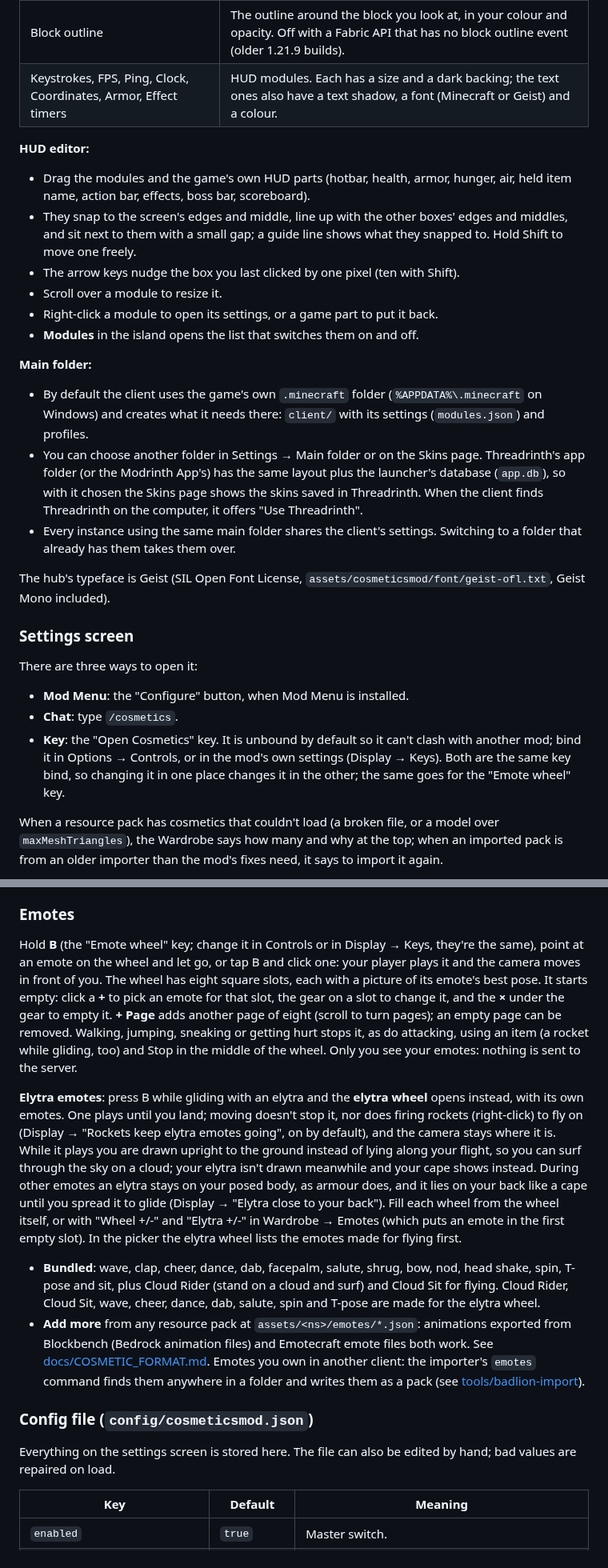
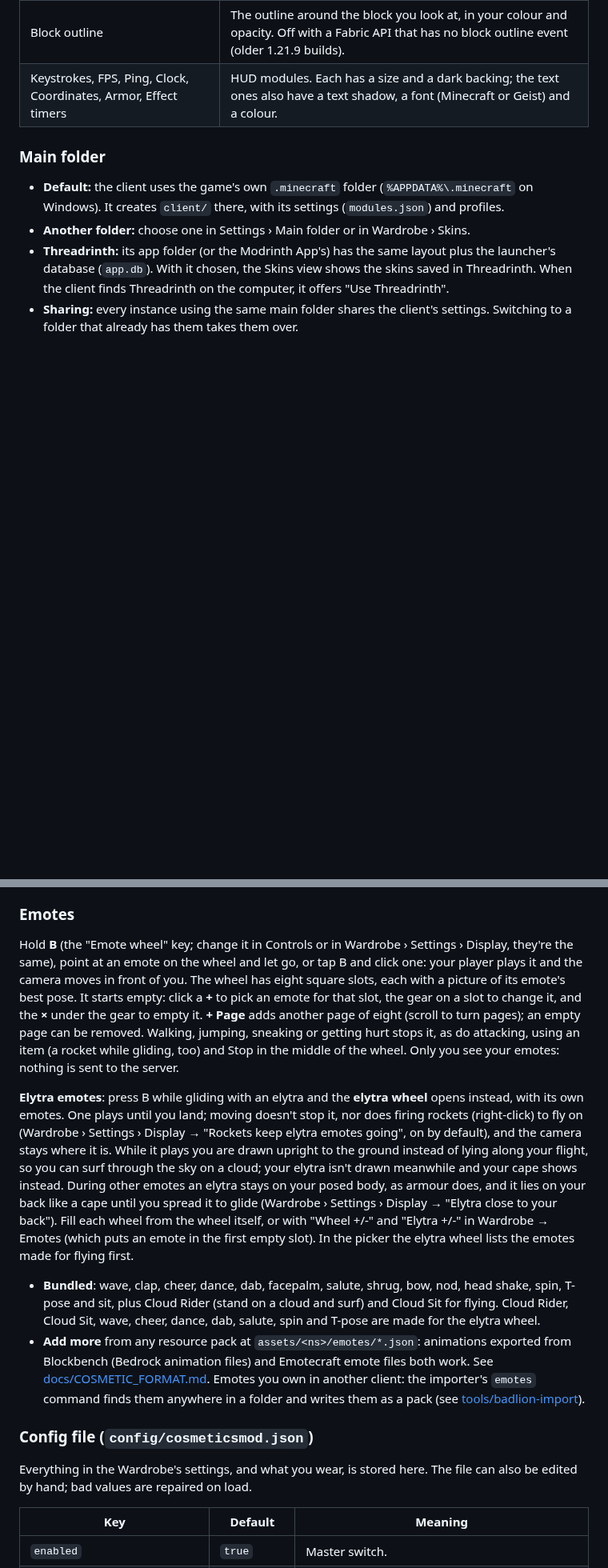
Before and after one commit to Georgwav/Cosmetics-Mod, a Markdown page: README.md, 2 parts joined by grey strips. Shown at 80% size. GitHub-like rendering; blank space fills up the shorter version.

```diff
--- a/README.md
+++ b/README.md
@@ -52,37 +167,14 @@ button.
 | Block outline | The outline around the block you look at, in your colour and opacity. Off with a Fabric API that has no block outline event (older 1.21.9 builds). |
 | Keystrokes, FPS, Ping, Clock, Coordinates, Armor, Effect timers | HUD modules. Each has a size and a dark backing; the text ones also have a text shadow, a font (Minecraft or Geist) and a colour. |
 
-**HUD editor:**
-- Drag the modules and the game's own HUD parts (hotbar, health, armor, hunger, air, held item name, action
-  bar, effects, boss bar, scoreboard).
-- They snap to the screen's edges and middle, line up with the other boxes' edges and middles, and sit next to
-  them with a small gap; a guide line shows what they snapped to. Hold Shift to move one freely.
-- The arrow keys nudge the box you last clicked by one pixel (ten with Shift).
-- Scroll over a module to resize it.
-- Right-click a module to open its settings, or a game part to put it back.
-- **Modules** in the island opens the list that switches them on and off.
+### Main folder
 
-**Main folder:**
-- By default the client uses the game's own `.minecraft` folder (`%APPDATA%\.minecraft` on Windows) and creates
-  what it needs there: `client/` with its settings (`modules.json`) and profiles.
-- You can choose another folder in Settings → Main folder or on the Skins page. Threadrinth's app folder (or the
-  Modrinth App's) has the same layout plus the launcher's database (`app.db`), so with it chosen the Skins page shows
-  the skins saved in Threadrinth. When the client finds Threadrinth on the computer, it offers "Use Threadrinth".
-- Every instance using the same main folder shares the client's settings. Switching to a folder that already has
-  them takes them over.
+- **Default:** the client uses the game's own `.minecraft` folder (`%APPDATA%\.minecraft` on Windows). It creates
+  `client/` there, with its settings (`modules.json`) and profiles.
+- **Another folder:** choose one in Settings › Main folder or in Wardrobe › Skins.
+- **Threadrinth:** its app folder (or the Modrinth App's) has the same layout plus the launcher's database
+  (`app.db`). With it chosen, the Skins view shows the skins saved in Threadrinth. When the client finds Threadrinth
+  on the computer, it offers "Use Threadrinth".
+- **Sharing:** every instance using the same main folder shares the client's settings. Switching to a folder that
+  already has them takes them over.
 
-The hub's typeface is Geist (SIL Open Font License, `assets/cosmeticsmod/font/geist-ofl.txt`, Geist Mono included).
-
-### Settings screen
-
-There are three ways to open it:
-- **Mod Menu**: the "Configure" button, when Mod Menu is installed.
-- **Chat**: type `/cosmetics`.
-- **Key**: the "Open Cosmetics" key. It is unbound by default so it can't clash with another mod; bind it
-  in Options → Controls, or in the mod's own settings (Display → Keys). Both are the same key bind, so changing
-  it in one place changes it in the other; the same goes for the "Emote wheel" key.
-
-When a resource pack has cosmetics that couldn't load (a broken file, or a model over `maxMeshTriangles`), the
-Wardrobe says how many and why at the top; when an imported pack is from an older importer than the mod's fixes
-need, it says to import it again.
-
@@ -133,7 +208,7 @@ keeps your wardrobe and how each cosmetic looks; each cosmetic's page has its ow
 
 ### Emotes
 
-Hold **B** (the "Emote wheel" key; change it in Controls or in Display → Keys, they're the same), point at an emote on the wheel and let go, or tap B and click
+Hold **B** (the "Emote wheel" key; change it in Controls or in Wardrobe › Settings › Display, they're the same), point at an emote on the wheel and let go, or tap B and click
 one: your player plays it and the camera moves in front of you. The wheel has eight square slots, each with a
 picture of its emote's best pose. It starts empty: click a **+** to pick an emote for that slot, the gear on
 a slot to change it, and the **×** under the gear to empty it. **+ Page** adds another page of eight (scroll to turn pages); an empty page can be
@@ -141,11 +216,11 @@ removed. Walking, jumping, sneaking or getting hurt stops it, as do
 attacking, using an item (a rocket while gliding, too) and Stop in the middle of the wheel. Only you see your emotes: nothing is sent to the server.
 
 **Elytra emotes**: press B while gliding with an elytra and the **elytra wheel** opens instead, with its own
-emotes. One plays until you land; moving doesn't stop it, nor does firing rockets (right-click) to fly on (Display →
+emotes. One plays until you land; moving doesn't stop it, nor does firing rockets (right-click) to fly on (Wardrobe › Settings › Display →
 "Rockets keep elytra emotes going", on by default), and the camera stays where it is. While it plays you
 are drawn upright to the ground instead of lying along your flight, so you can surf through the sky on a cloud;
 your elytra isn't drawn meanwhile and your cape shows instead. During other emotes an elytra stays on your posed
-body, as armour does, and it lies on your back like a cape until you spread it to glide (Display → "Elytra close
+body, as armour does, and it lies on your back like a cape until you spread it to glide (Wardrobe › Settings › Display → "Elytra close
 to your back").
 Fill each wheel from the wheel itself, or with "Wheel +/-" and "Elytra +/-" in Wardrobe → Emotes (which puts an
 emote in the first empty slot). In the picker the elytra wheel lists the emotes made for flying first.
@@ -161,7 +236,7 @@ emote in the first empty slot). In the picker the elytra wheel lists the emotes
 
 ### Config file (`config/cosmeticsmod.json`)
 
-Everything on the settings screen is stored here. The file can also be edited by hand; bad values are
+Everything in the Wardrobe's settings, and what you wear, is stored here. The file can also be edited by hand; bad values are
 repaired on load.
 
 | Key | Default | Meaning |
```
Also changed, not shown: other parts of README.md (+146 -48 lines), docs/solclient-icon.png (added), 6 other files.
